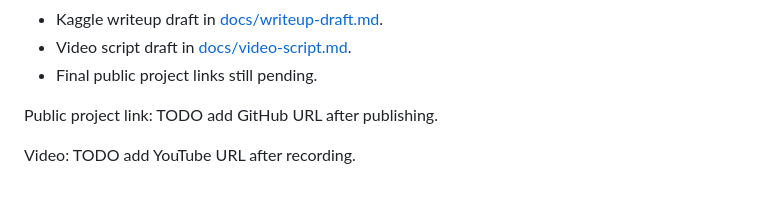
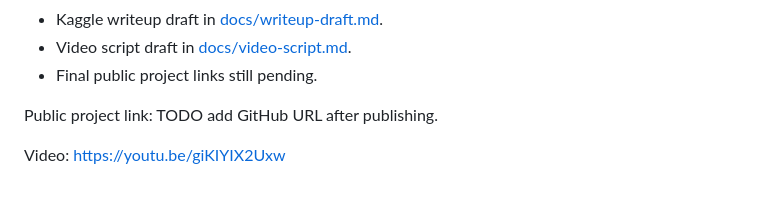
Before and after one commit to Tarnisher/noicecance-capstone, a Markdown page: README.md, the part around the change. Rendered like a GitHub page.

Commit message:
Add demo video link

```diff
--- a/README.md
+++ b/README.md
@@ -265,4 +265,4 @@ Current status:
 
 Public project link: TODO add GitHub URL after publishing.
 
-Video: TODO add YouTube URL after recording.
+Video: https://youtu.be/giKIYIX2Uxw
```
Also changed, not shown: docs/writeup-draft.md (+1 -1 lines).
